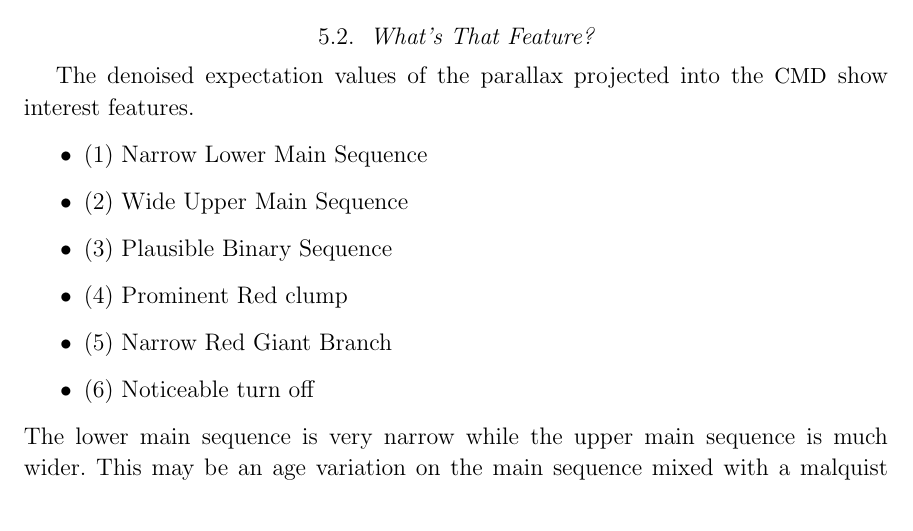
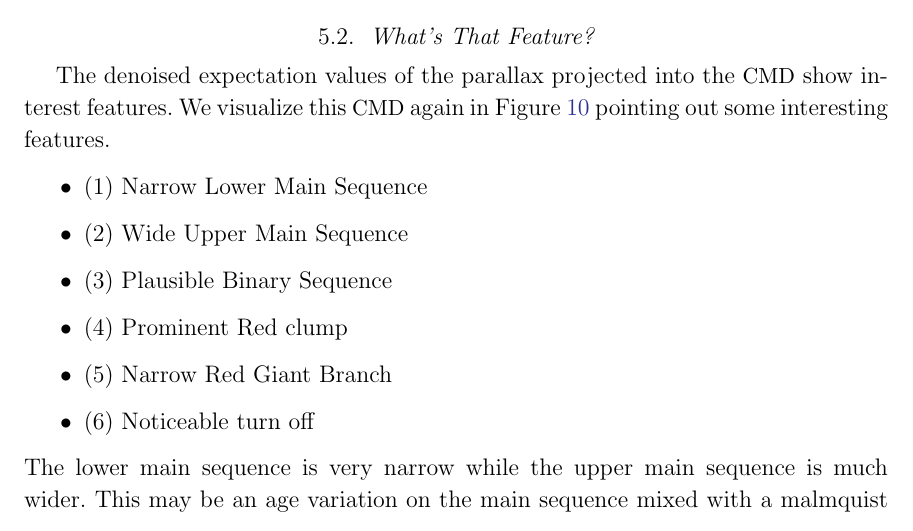
Before and after one commit to andersdot/photoParallax, a LaTeX paper (paper/paper.tex): part of page 22 of 25 before the commit and part of page 22 of 26 after it, cut so that both start at the same text. Compiled offline with pdfLaTeX.

Commit message:
whats that feature figure

```diff
--- a/paper/paper.tex
+++ b/paper/paper.tex
@@ -718,6 +718,7 @@ It has the largest effect on the most noisy and negative parallaxes, and has the
 \end{figure}
 
 The denoised expectation values of the parallax projected into the \cmd\ show interest features.
+We visualize this \cmd\ again in Figure \ref{fig:wtf} pointing out some interesting features.
 \begin{itemize}
 \item (1) Narrow Lower Main Sequence
 \item (2) Wide Upper Main Sequence
@@ -726,7 +727,7 @@ The denoised expectation values of the parallax projected into the \cmd\ show in
 \item (5) Narrow Red Giant Branch
 \item (6) Noticeable turn off
 \end{itemize}
-The lower main sequence is very narrow while the upper main sequence is much wider. This may be an age variation on the main sequence mixed with a malquist bias of seeing a much larger volume of upper main sequence stars. There is a plausible binary sequence of stars with about twice the brightness as the main sequence. The helium burning red clump is (surprisingly) prominent for the volume DR1 probed, and the red giant branch is fairly straight and narrow. The main sequence turn off is noticeable and also surprisingly narrow, possibly a reflection of the star formation history of the local volume also mixed with a malmquist bias.
+The lower main sequence is very narrow while the upper main sequence is much wider. This may be an age variation on the main sequence mixed with a malmquist bias of seeing a much larger volume of upper main sequence stars. There is a plausible binary sequence of stars with about twice the brightness as the main sequence. The helium burning red clump is (surprisingly) prominent for the volume DR1 probed, and the red giant branch is fairly straight and narrow. The main sequence turn off is noticeable and also surprisingly narrow, possibly a reflection of the star formation history of the local volume also mixed with a malmquist bias.
 
 \subsection{Critical discussion of assumptions}
 
```
